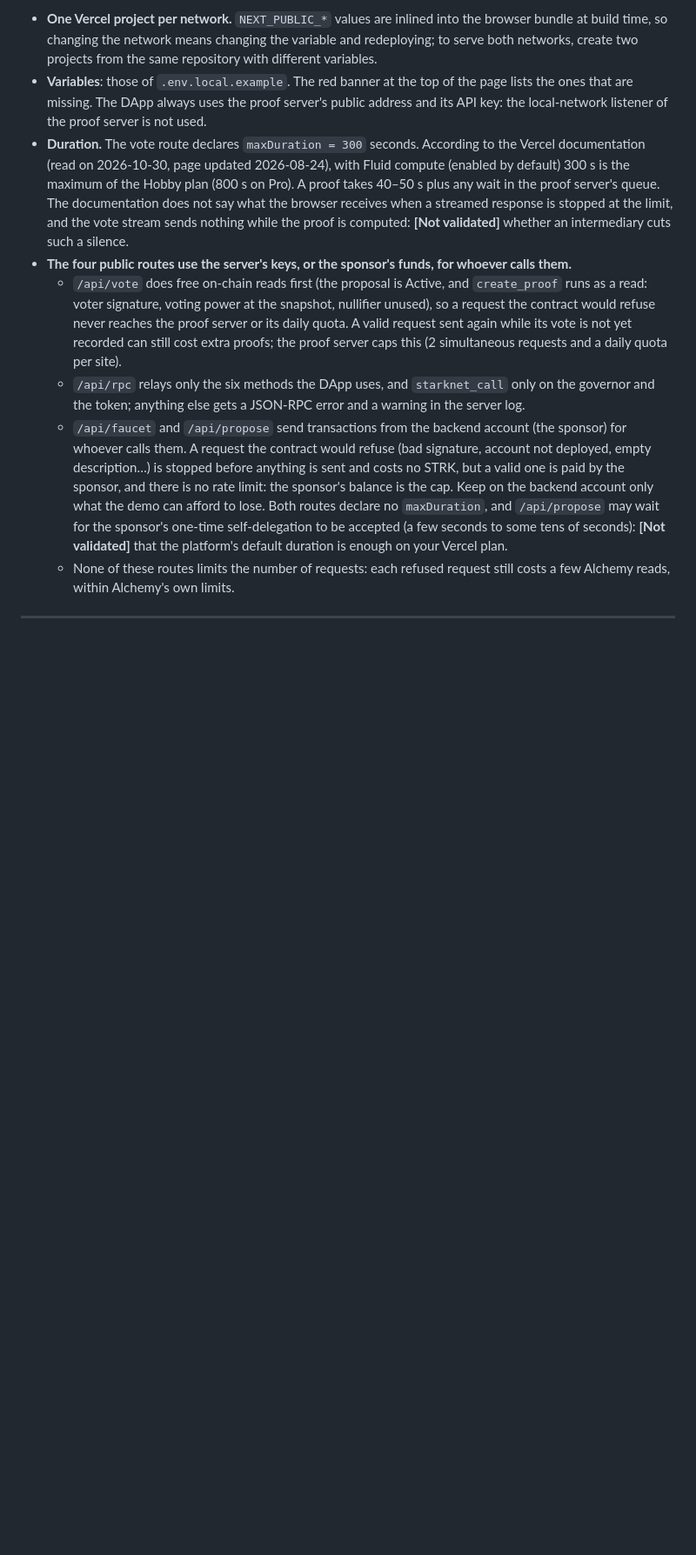
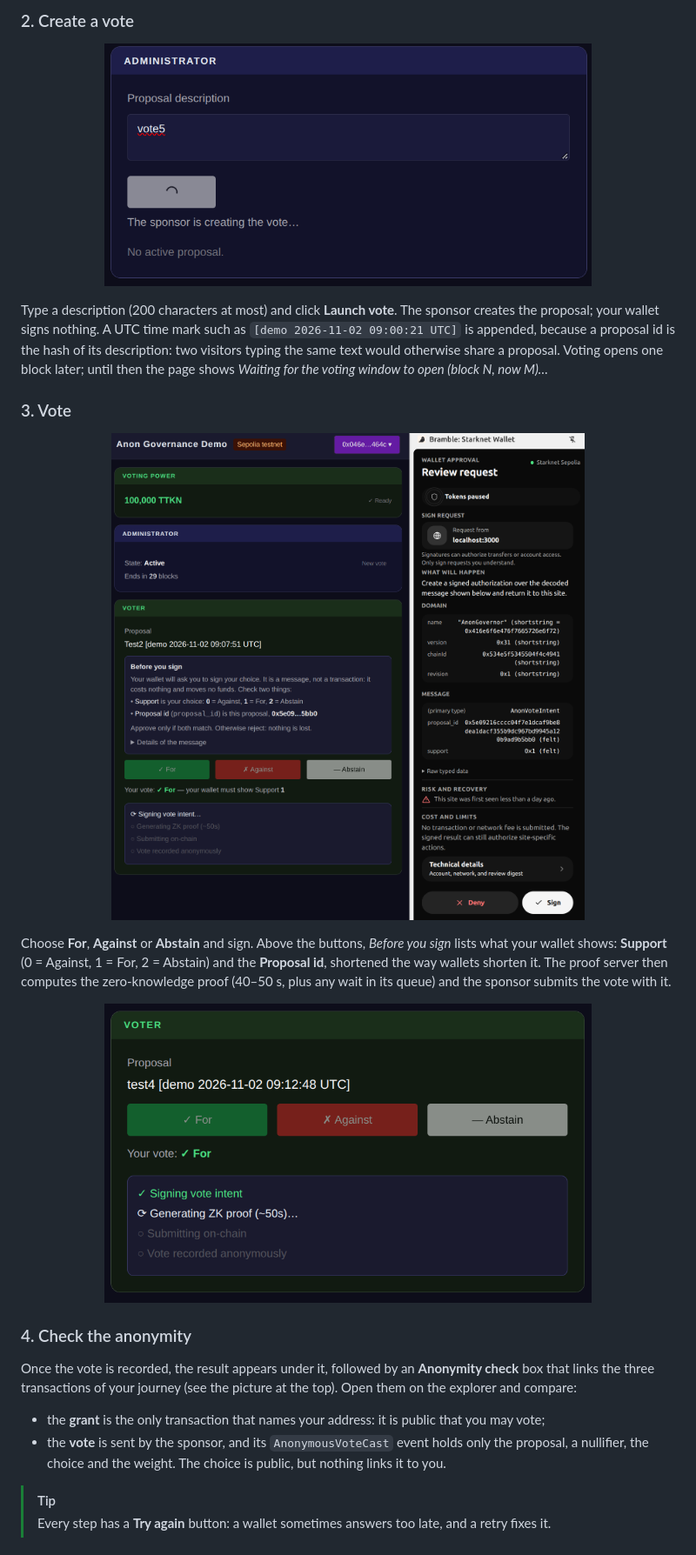
Before and after one commit to PhilippeR26/ERC20-anonym-governance-DAPP, a Markdown page: README.md, the part around one of its changes. Shown at 87% size. Rendered like a GitHub page; pictures changed too: pictures/step2-create.png (added), pictures/step3-proof.png (added), pictures/step3-sign-vote.png (added); blank space fills up the shorter version.

Commit message:
docs: improve readme

```diff
--- a/README.md
+++ b/README.md
@@ -31,9 +36,31 @@ The deployed GovToken and AnonGovernor addresses of each network are built into
 
-- **One Vercel project per network.** `NEXT_PUBLIC_*` values are inlined into the browser bundle at build time, so changing the network means changing the variable and redeploying; to serve both networks, create two projects from the same repository with different variables.
-- **Variables**: those of `.env.local.example`. The red banner at the top of the page lists the ones that are missing. The DApp always uses the proof server's public address and its API key: the local-network listener of the proof server is not used.
-- **Duration.** The vote route declares `maxDuration = 300` seconds. According to the Vercel documentation (read on 2026-10-30, page updated 2026-08-24), with Fluid compute (enabled by default) 300 s is the maximum of the Hobby plan (800 s on Pro). A proof takes 40–50 s plus any wait in the proof server's queue. The documentation does not say what the browser receives when a streamed response is stopped at the limit, and the vote stream sends nothing while the proof is computed: **[Not validated]** whether an intermediary cuts such a silence.
-- **The four public routes use the server's keys, or the sponsor's funds, for whoever calls them.**
-  - `/api/vote` does free on-chain reads first (the proposal is Active, and `create_proof` runs as a read: voter signature, voting power at the snapshot, nullifier unused), so a request the contract would refuse never reaches the proof server or its daily quota. A valid request sent again while its vote is not yet recorded can still cost extra proofs; the proof server caps this (2 simultaneous requests and a daily quota per site).
-  - `/api/rpc` relays only the six methods the DApp uses, and `starknet_call` only on the governor and the token; anything else gets a JSON-RPC error and a warning in the server log.
-  - `/api/faucet` and `/api/propose` send transactions from the backend account (the sponsor) for whoever calls them. A request the contract would refuse (bad signature, account not deployed, empty description…) is stopped before anything is sent and costs no STRK, but a valid one is paid by the sponsor, and there is no rate limit: the sponsor's balance is the cap. Keep on the backend account only what the demo can afford to lose. Both routes declare no `maxDuration`, and `/api/propose` may wait for the sponsor's one-time self-delegation to be accepted (a few seconds to some tens of seconds): **[Not validated]** that the platform's default duration is enough on your Vercel plan.
-  - None of these routes limits the number of requests: each refused request still costs a few Alchemy reads, within Alchemy's own limits.
+### 2. Create a vote
+
+<p align="center">
+  <img src="pictures/step2-create.png" width="560" alt="The Administrator block while the sponsor creates the vote">
+</p>
+
+Type a description (200 characters at most) and click **Launch vote**. The sponsor creates the proposal; your wallet signs nothing. A UTC time mark such as `[demo 2026-11-02 09:00:21 UTC]` is appended, because a proposal id is the hash of its description: two visitors typing the same text would otherwise share a proposal. Voting opens one block later; until then the page shows *Waiting for the voting window to open (block N, now M)…*
+
+### 3. Vote
+
+<p align="center">
+  <img src="pictures/step3-sign-vote.png" alt="The Voter block while signing, next to the wallet's AnonVoteIntent signature request">
+</p>
+
+Choose **For**, **Against** or **Abstain** and sign. Above the buttons, *Before you sign* lists what your wallet shows: **Support** (0 = Against, 1 = For, 2 = Abstain) and the **Proposal id**, shortened the way wallets shorten it. The proof server then computes the zero-knowledge proof (40–50 s, plus any wait in its queue) and the sponsor submits the vote with it.
+
+<p align="center">
+  <img src="pictures/step3-proof.png" width="560" alt="The vote progress: signature done, proof being generated">
+</p>
+
+### 4. Check the anonymity
+
+Once the vote is recorded, the result appears under it, followed by an **Anonymity check** box that links the three transactions of your journey (see the picture at the top). Open them on the explorer and compare:
+
+- the **grant** is the only transaction that names your address: it is public that you may vote;
+- the **vote** is sent by the sponsor, and its `AnonymousVoteCast` event holds only the proposal, a nullifier, the choice and the weight. The choice is public, but nothing links it to you.
+
+> [!TIP]
+> Every step has a **Try again** button: a wallet sometimes answers too late, and a retry fixes it.
+
```
Also changed, not shown: other parts of README.md (+144 -167 lines), pictures/overview.png (added), pictures/screenShot.png (deleted), pictures/step1-activate.png (added), 1 other file.
